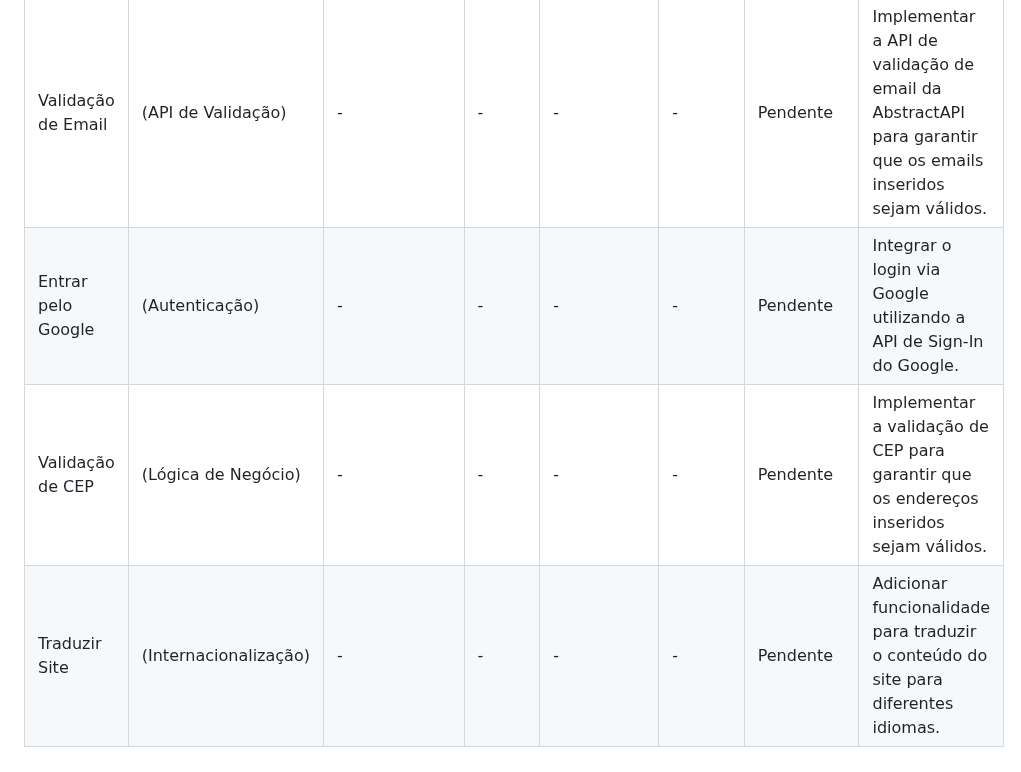
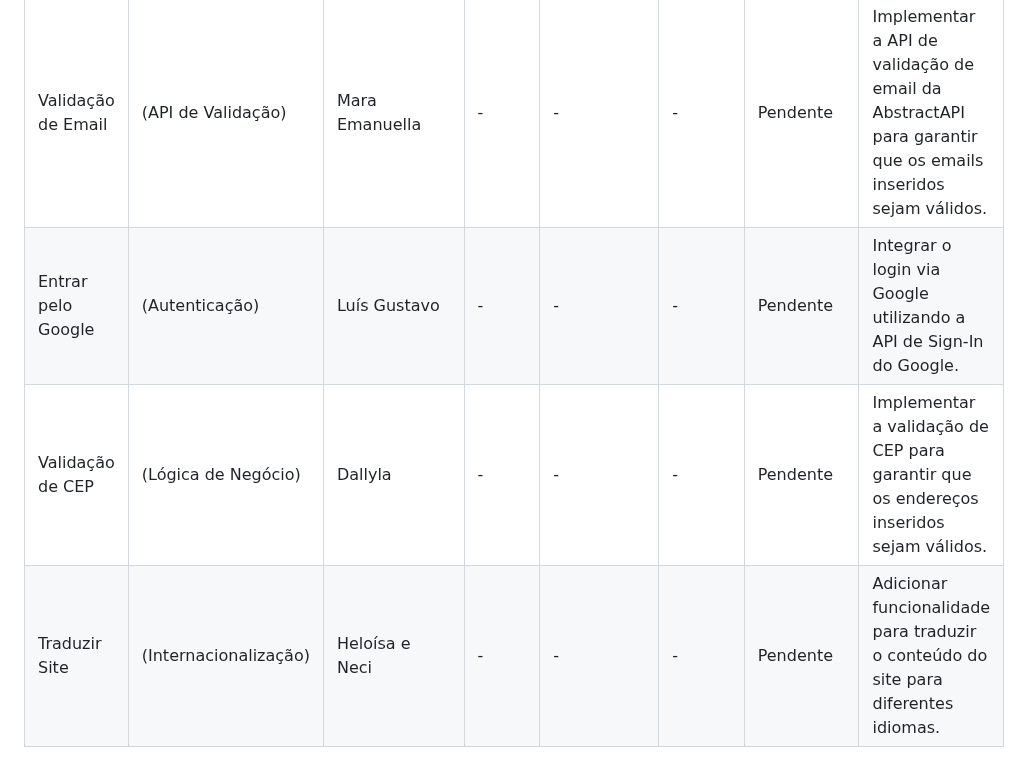
Before and after one commit to lu1pinho/expressproject, a Markdown page: README.md, the part around the change. Rendered like a GitHub page.

```diff
--- a/README.md
+++ b/README.md
@@ -522,7 +522,7 @@ O projeto Express.com visa criar uma loja online especializada em tecnologia, of
         <tr>
             <td>Validação de Email</td>
             <td>(API de Validação)</td>
-            <td>-</td>
+            <td>Mara Emanuella</td>
             <td>-</td>
             <td>-</td>
             <td>-</td>
@@ -532,7 +532,7 @@ O projeto Express.com visa criar uma loja online especializada em tecnologia, of
         <tr>
             <td>Entrar pelo Google</td>
             <td>(Autenticação)</td>
-            <td>-</td>
+            <td>Luís Gustavo</td>
             <td>-</td>
             <td>-</td>
             <td>-</td>
@@ -542,7 +542,7 @@ O projeto Express.com visa criar uma loja online especializada em tecnologia, of
         <tr>
             <td>Validação de CEP</td>
             <td>(Lógica de Negócio)</td>
-            <td>-</td>
+            <td>Dallyla</td>
             <td>-</td>
             <td>-</td>
             <td>-</td>
@@ -552,7 +552,7 @@ O projeto Express.com visa criar uma loja online especializada em tecnologia, of
         <tr>
             <td>Traduzir Site</td>
             <td>(Internacionalização)</td>
-            <td>-</td>
+            <td>Heloísa e Neci</td>
             <td>-</td>
             <td>-</td>
             <td>-</td>
```
